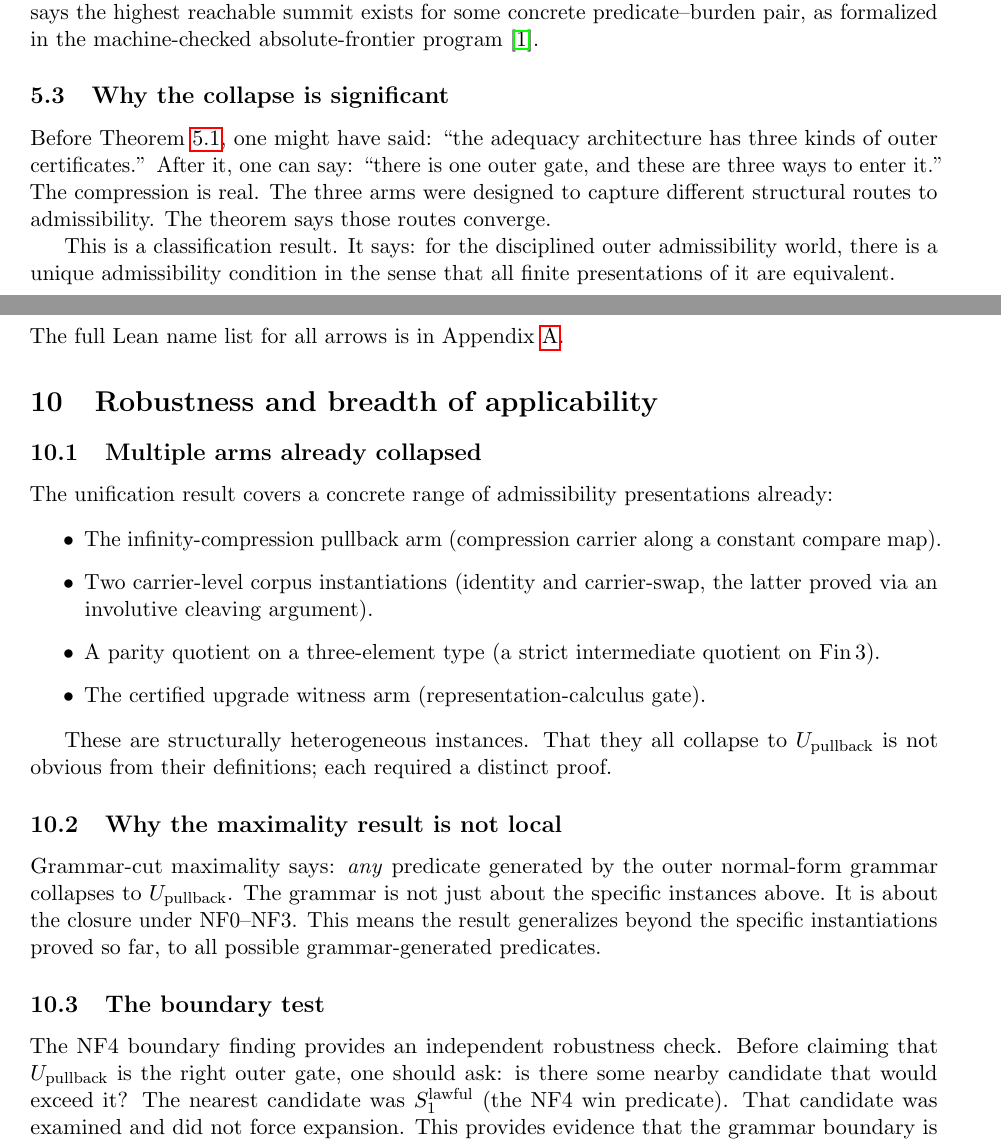
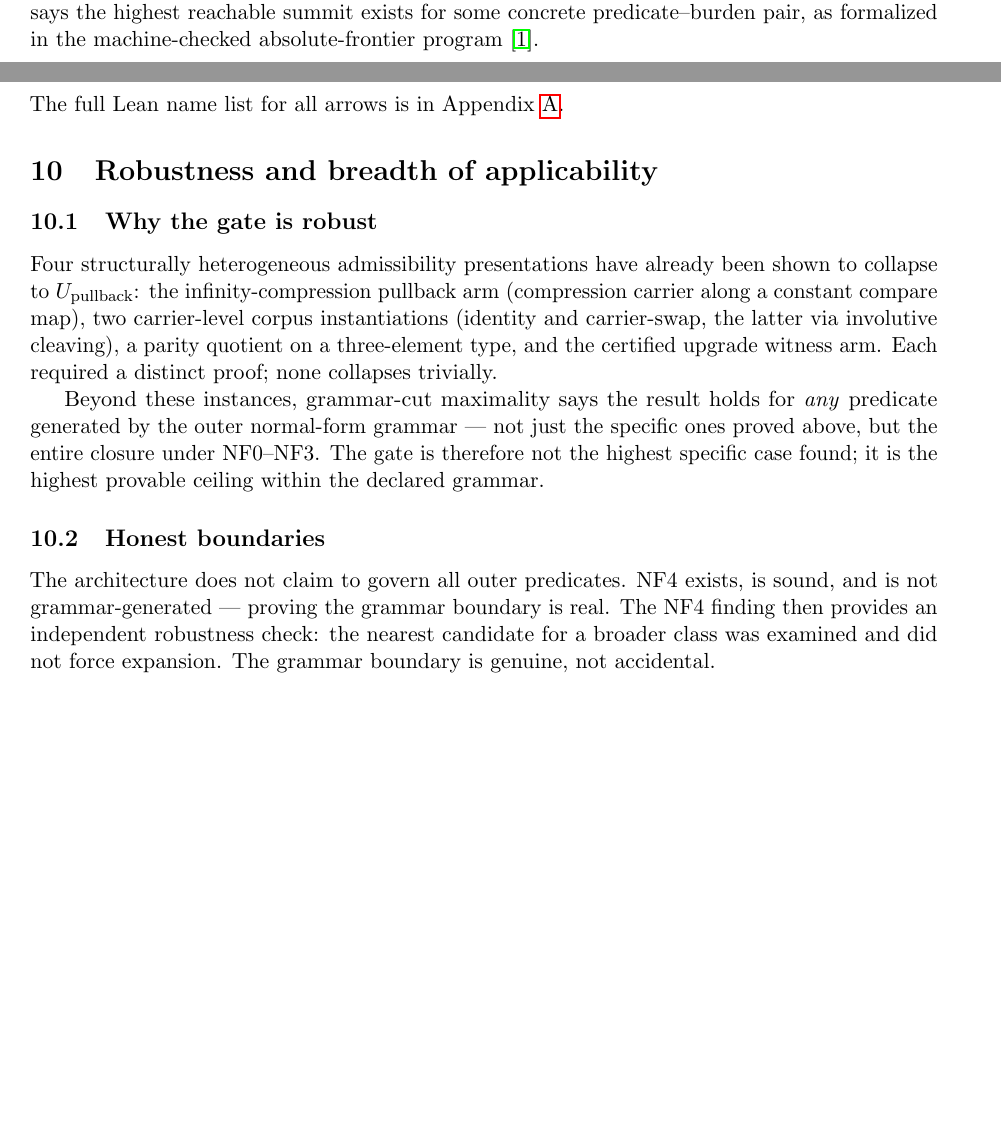
Before and after one commit to novaspivack/adequacy-architecture-lean, a LaTeX paper (papers/Flagship_Paper/Adequacy_Flagship_Paper.tex): two parts of pages 9 and 14 of 20, joined at a grey line, cut so that both start at the same text, the shorter picture padded with empty space. Compiled offline with pdfLaTeX.

Commit message:
feat(paper): final editorial pass v2 — force, compression, 0 content loss
Unforgettable sentence elevated to standalone keybox at close of Sec 1.3:
'Apparently different outer certificate forms do not define different
admissibility worlds. Under disciplined adequacy constraints, they collapse
to one outer gate, force a derived higher layer above it, and leave stronger
branch-specific content in a residual band that cannot be absorbed into
either level.'

Sec 5.1 'Why the collapse is significant' cut (fully redundant with §2.2
and §3 central discovery; no content loss).

Sec 4 'Prior summit theorem' + 'Residual geometry' folded into single
'Foundational dependencies and scope' subsection; all claims preserved.

Sec 10 'Robustness/breadth' compressed from 4 subsections to 2:
  - §10.1 (multiple arms) + §10.2 (maximality not local) -> 'Why the gate
    is robust': all four instances + grammar closure argument retained.
  - §10.3 (boundary test) + §10.4 (honest scope) -> 'Honest boundaries':
    NF4 boundary, grammar genuine not accidental, residual classified.

NEMS semantic faithfulness paragraph: Lean name removed from prose
(still in theorem table); collapse analogy retained.

Result: 20 pages, 0 overfulls, 0 undefined references, 0 sorry.
Made-with: Cursor

```diff
--- a/papers/Flagship_Paper/Adequacy_Flagship_Paper.tex
+++ b/papers/Flagship_Paper/Adequacy_Flagship_Paper.tex
@@ -545,17 +539,6 @@ $\AbsRawSone(P,B)$ is the frontier of the adequacy landscape: it says
 the highest reachable summit exists for some concrete predicate--burden pair,
 as formalized in the machine-checked absolute-frontier program~\cite{SpivackAdequacy}.
 
-\subsection{Why the collapse is significant}
-
-Before Theorem~\ref{thm:unification}, one might have said: ``the adequacy
-architecture has three kinds of outer certificates.''  After it, one can
-say: ``there is one outer gate, and these are three ways to enter it.''
-The compression is real.  The three arms were designed to capture different
-structural routes to admissibility.  The theorem says those routes converge.
-
-This is a classification result.  It says: for the disciplined
-outer admissibility world, there is a unique admissibility condition
-in the sense that all finite presentations of it are equivalent.
 
 % =============================================================================
 \section{Maximality and the grammar boundary}
@@ -861,38 +844,27 @@ The full Lean name list for all arrows is in Appendix~\ref{sec:thmtable}.
 \section{Robustness and breadth of applicability}
 \label{sec:robustness}
 
-\subsection{Multiple arms already collapsed}
+\subsection{Why the gate is robust}
 
-The unification result covers a concrete range of admissibility
-presentations already:
+Four structurally heterogeneous admissibility presentations have already
+been shown to collapse to $\Upb$: the infinity-compression pullback arm
+(compression carrier along a constant compare map), two carrier-level
+corpus instantiations (identity and carrier-swap, the latter via involutive
+cleaving), a parity quotient on a three-element type, and the certified
+upgrade witness arm.  Each required a distinct proof; none collapses
+trivially.
 
-\begin{itemize}
-  \item The infinity-compression pullback arm (compression carrier along
-    a constant compare map).
-  \item Two carrier-level corpus instantiations (identity and carrier-swap,
-    the latter proved via an involutive cleaving argument).
-  \item A parity quotient on a three-element type (a strict intermediate
-    quotient on $\mathrm{Fin}\,3$).
-  \item The certified upgrade witness arm (representation-calculus gate).
-\end{itemize}
+Beyond these instances, grammar-cut maximality says the result holds for
+\emph{any} predicate generated by the outer normal-form grammar --- not
+just the specific ones proved above, but the entire closure under NF0--NF3.
+The gate is therefore not the highest specific case found; it is the highest
+provable ceiling within the declared grammar.
 
-These are structurally heterogeneous instances.  That they all collapse to
-$\Upb$ is not obvious from their definitions; each required a distinct
-proof.
+\subsection{Honest boundaries}
 
-\subsection{Why the maximality result is not local}
+The architecture does not claim to govern all outer predicates.  NF4 exists,
+is sound, and is not grammar-generated --- proving the grammar boundary is
+real.  The NF4 finding then provides an independent robustness check: the
+nearest candidate for a broader class was examined and did not force
+expansion.  The grammar boundary is genuine, not accidental.
 
-Grammar-cut maximality says: \emph{any} predicate generated by the outer
-normal-form grammar collapses to $\Upb$.  The grammar is not just about
-the specific instances above.  It is about the closure under NF0--NF3.
-This means the result generalizes beyond the specific instantiations
-proved so far, to all possible grammar-generated predicates.
-
-\subsection{The boundary test}
-
-The NF4 boundary finding provides an independent robustness check.  Before
-claiming that $\Upb$ is the right outer gate, one should ask: is there
-some nearby candidate that would exceed it?  The nearest candidate was
-$\SoneLawful$ (the NF4 win predicate).  That candidate was examined and
-did not force expansion.  This provides evidence that the grammar boundary
-is genuine rather than accidental.
```
Also changed, not shown: papers/Flagship_Paper/Adequacy_Flagship_Paper.tex (78 more changed lines).
